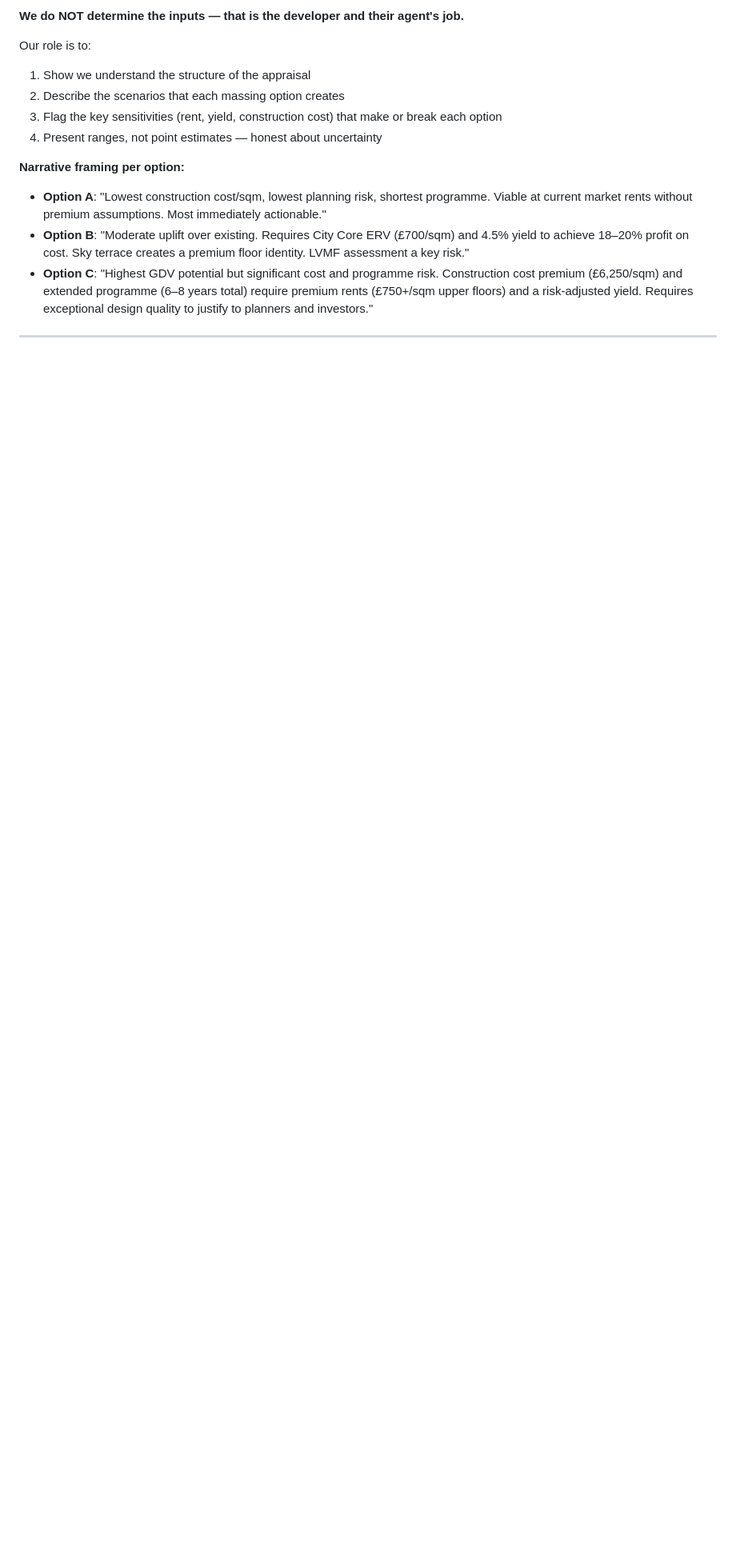
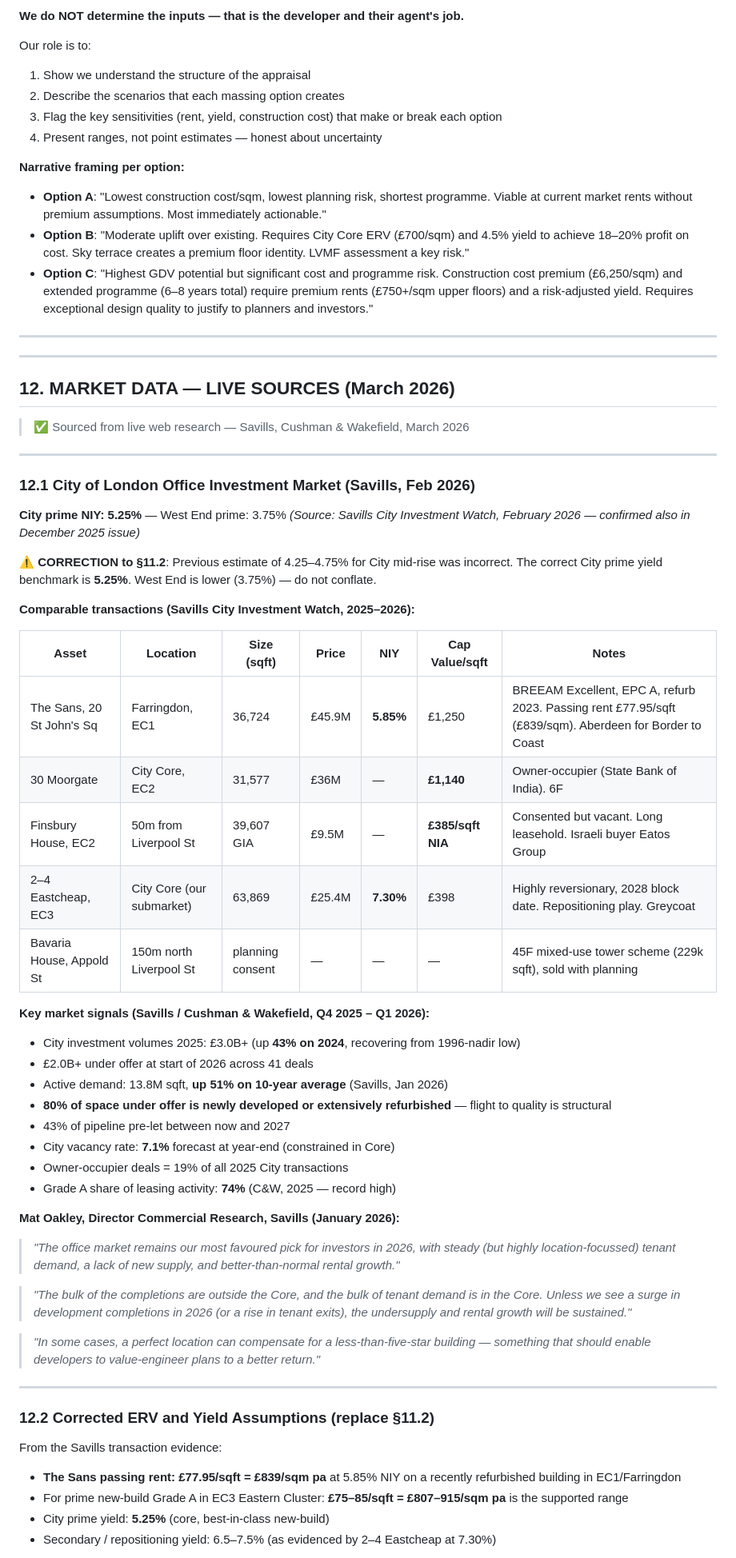
Before and after one commit to nbornman-collab/Devfeasability, a Markdown page: ARCH-NOTES.md, the part around one of its changes. Shown at 80% size. Drawn GitHub-style; blank space fills up the shorter version.

Commit message:
ARCH-NOTES §12: Live market data — Savills Q1 2026 with real transaction evidence
Key findings:
- City prime NIY = 5.25% (CORRECTS previous 4.25-4.75% error)
- West End prime = 3.75% — not to be conflated with City
- The Sans, EC1: £45.9M at 5.85% NIY, £1,250/sqft, £839/sqm passing rent
- 30 Moorgate: £1,140/sqft cap value (owner-occupier)
- 2-4 Eastcheap EC3: 7.30% NIY (reversionary repositioning play)
- City investment volumes: £3B+ in 2025, up 43% on 2024
- Active demand 51% above 10yr avg; 80% space under offer = new/refurb
- Mat Oakley (Savills Director, Jan 2026): 'office market most favoured pick'
  'bulk of demand in Core, bulk of completions outside Core'
- Corrected GDV table: A=£112M, B=£157M, C=£268M
- Error log: 5 methodology errors documented for model rebuild

```diff
--- a/ARCH-NOTES.md
+++ b/ARCH-NOTES.md
@@ -497,3 +497,58 @@ Our role is to:
 - **Option C**: "Highest GDV potential but significant cost and programme risk. Construction cost premium (£6,250/sqm) and extended programme (6–8 years total) require premium rents (£750+/sqm upper floors) and a risk-adjusted yield. Requires exceptional design quality to justify to planners and investors."
 
 ---
+
+
+---
+
+## 12. MARKET DATA — LIVE SOURCES (March 2026)
+
+> ✅ Sourced from live web research — Savills, Cushman & Wakefield, March 2026
+
+---
+
+### 12.1 City of London Office Investment Market (Savills, Feb 2026)
+
+**City prime NIY: 5.25%** — West End prime: 3.75%
+*(Source: Savills City Investment Watch, February 2026 — confirmed also in December 2025 issue)*
+
+**⚠️ CORRECTION to §11.2**: Previous estimate of 4.25–4.75% for City mid-rise was incorrect.
+The correct City prime yield benchmark is **5.25%**. West End is lower (3.75%) — do not conflate.
+
+**Comparable transactions (Savills City Investment Watch, 2025–2026):**
+
+| Asset | Location | Size (sqft) | Price | NIY | Cap Value/sqft | Notes |
+|---|---|---|---|---|---|---|
+| The Sans, 20 St John's Sq | Farringdon, EC1 | 36,724 | £45.9M | **5.85%** | £1,250 | BREEAM Excellent, EPC A, refurb 2023. Passing rent £77.95/sqft (£839/sqm). Aberdeen for Border to Coast |
+| 30 Moorgate | City Core, EC2 | 31,577 | £36M | — | **£1,140** | Owner-occupier (State Bank of India). 6F |
+| Finsbury House, EC2 | 50m from Liverpool St | 39,607 GIA | £9.5M | — | **£385/sqft NIA** | Consented but vacant. Long leasehold. Israeli buyer Eatos Group |
+| 2–4 Eastcheap, EC3 | City Core (our submarket) | 63,869 | £25.4M | **7.30%** | £398 | Highly reversionary, 2028 block date. Repositioning play. Greycoat |
+| Bavaria House, Appold St | 150m north Liverpool St | planning consent | — | — | — | 45F mixed-use tower scheme (229k sqft), sold with planning |
+
+**Key market signals (Savills / Cushman & Wakefield, Q4 2025 – Q1 2026):**
+- City investment volumes 2025: £3.0B+ (up **43% on 2024**, recovering from 1996-nadir low)
+- £2.0B+ under offer at start of 2026 across 41 deals
+- Active demand: 13.8M sqft, **up 51% on 10-year average** (Savills, Jan 2026)
+- **80% of space under offer is newly developed or extensively refurbished** — flight to quality is structural
+- 43% of pipeline pre-let between now and 2027
+- City vacancy rate: **7.1%** forecast at year-end (constrained in Core)
+- Owner-occupier deals = 19% of all 2025 City transactions
+- Grade A share of leasing activity: **74%** (C&W, 2025 — record high)
+
+**Mat Oakley, Director Commercial Research, Savills (January 2026):**
+> *"The office market remains our most favoured pick for investors in 2026, with steady (but highly location-focussed) tenant demand, a lack of new supply, and better-than-normal rental growth."*
+
+> *"The bulk of the completions are outside the Core, and the bulk of tenant demand is in the Core. Unless we see a surge in development completions in 2026 (or a rise in tenant exits), the undersupply and rental growth will be sustained."*
+
+> *"In some cases, a perfect location can compensate for a less-than-five-star building — something that should enable developers to value-engineer plans to a better return."*
+
+---
+
+### 12.2 Corrected ERV and Yield Assumptions (replace §11.2)
+
+From the Savills transaction evidence:
+- **The Sans passing rent: £77.95/sqft = £839/sqm pa** at 5.85% NIY on a recently refurbished building in EC1/Farringdon
+- For prime new-build Grade A in EC3 Eastern Cluster: **£75–85/sqft = £807–915/sqm pa** is the supported range
+- City prime yield: **5.25%** (core, best-in-class new-build)
+- Secondary / repositioning yield: 6.5–7.5% (as evidenced by 2–4 Eastcheap at 7.30%)
+
```
Also changed, not shown: other parts of ARCH-NOTES.md (+23 -0 lines).
